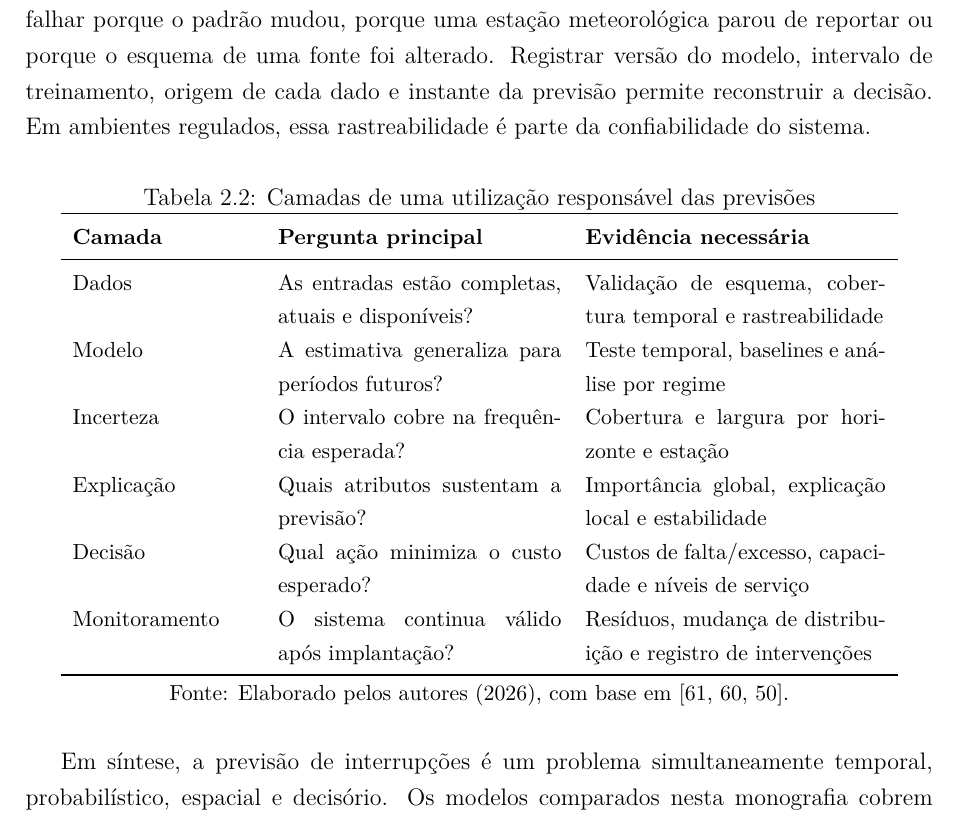
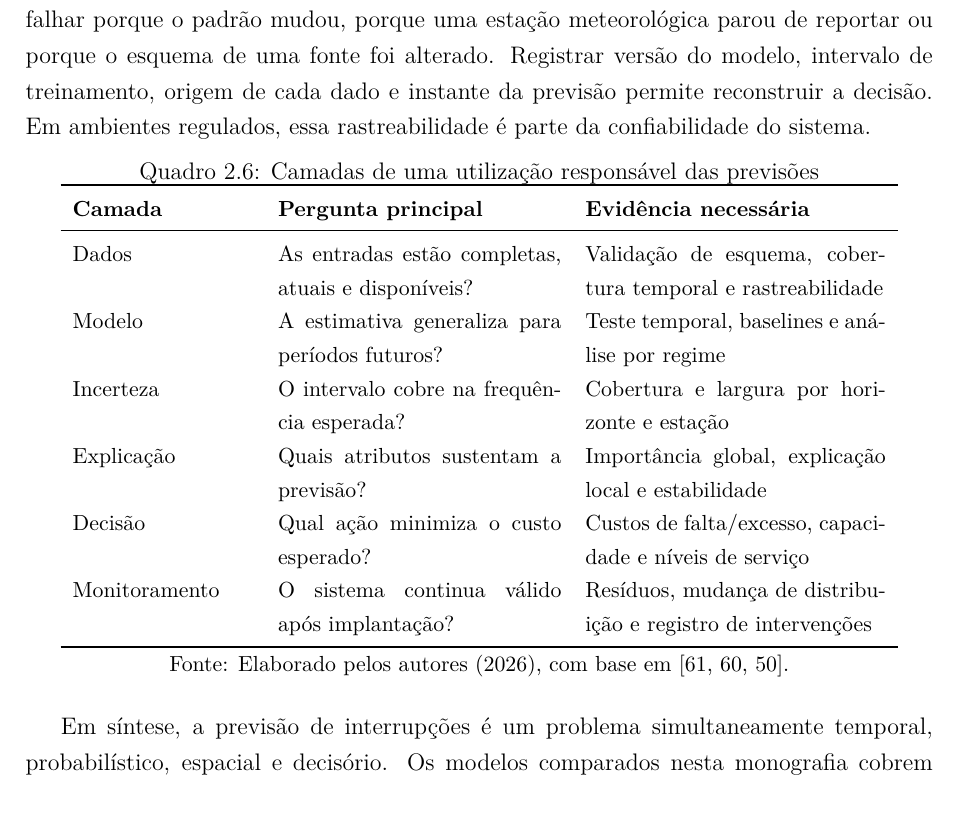
Before and after one commit to Mathweuzz/Modelagem-Preditiva-de-Falhas-na-Rede-Eletrica-do-Distrito-Federal, a LaTeX thesis (Monografia/monografia.tex, which reads Monografia/tex/2_FundamentacaoTeorica_Expansao.tex): part of page 74 of 218 before the commit and part of page 74 of 217 after it, cut so that both start at the same text. Compiled offline with pdfLaTeX; a missing font is replaced by an installed copy or a similar font.

Commit message:
Converte uso responsável em quadro

```diff
--- a/Monografia/tex/2_FundamentacaoTeorica_Expansao.tex
+++ b/Monografia/tex/2_FundamentacaoTeorica_Expansao.tex
@@ -544,9 +544,9 @@ Limiares de alerta precisam ser definidos com custos e capacidade real. Um esque
 
 O monitoramento deve incluir também a qualidade do dado. Uma previsão pode falhar porque o padrão mudou, porque uma estação meteorológica parou de reportar ou porque o esquema de uma fonte foi alterado. Registrar versão do modelo, intervalo de treinamento, origem de cada dado e instante da previsão permite reconstruir a decisão. Em ambientes regulados, essa rastreabilidade é parte da confiabilidade do sistema.
 
-\begin{table}[H]
+\begin{quadro}[H]
 \caption{Camadas de uma utilização responsável das previsões}
-\label{tab:camadas_decisao}
+\label{qua:camadas_decisao}
 \centering
 \small
 \begin{tabular}{p{3.2cm} p{5.0cm} p{5.3cm}}
```
Also changed, not shown: marklist.md (+1 -1 lines), Monografia/tex/2_FundamentacaoTeorica_Expansao.tex (2 more changed lines).
